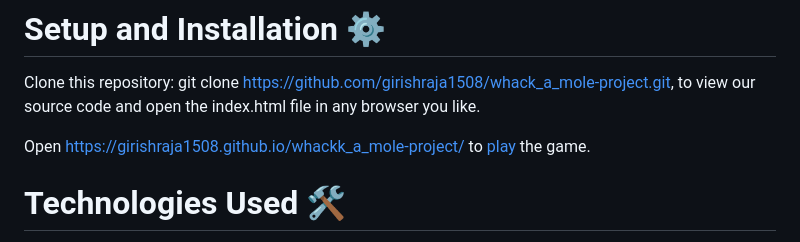
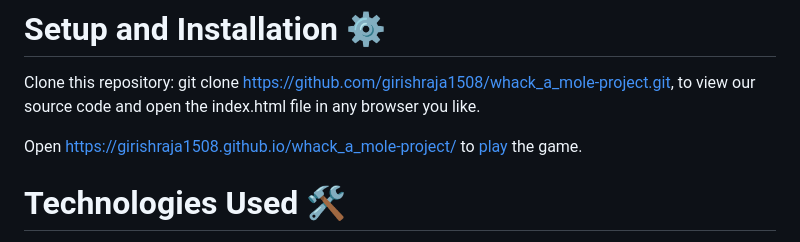
Before and after one commit to Greeshma-C20084146/whack_a_mole-project, a Markdown page: Readme.md, the part around one of its changes. GitHub-like rendering.

```diff
--- a/Readme.md
+++ b/Readme.md
@@ -36,7 +36,7 @@ Your recent previous game score can be viewed below the holes.
 # Setup and Installation ⚙️
 Clone this repository: git clone https://github.com/girishraja1508/whack_a_mole-project.git, to view our source code and open the index.html file in any browser you like.
 
-Open https://girishraja1508.github.io/whackk_a_mole-project/ to [play](https://girishraja1508.github.io/whackk_a_mole-project/) the game.
+Open https://girishraja1508.github.io/whack_a_mole-project/ to [play](https://girishraja1508.github.io/whack_a_mole-project/) the game.
 
 # Technologies Used 🛠
 HTML: The whack-a-Mole game can be played online using HTML, which improves the entire gameplay experience.
```
Also changed, not shown: other parts of Readme.md (+1 -1 lines).
